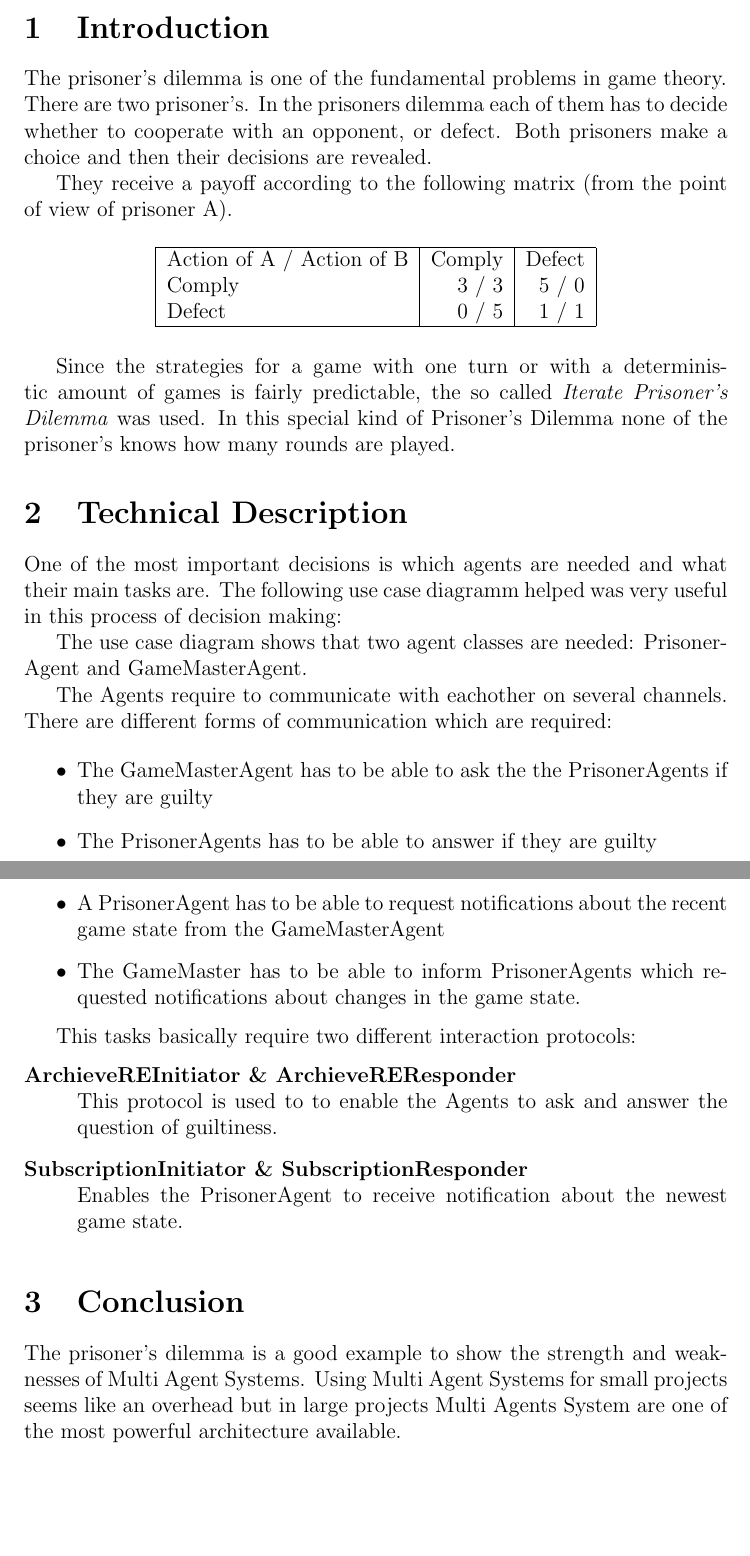
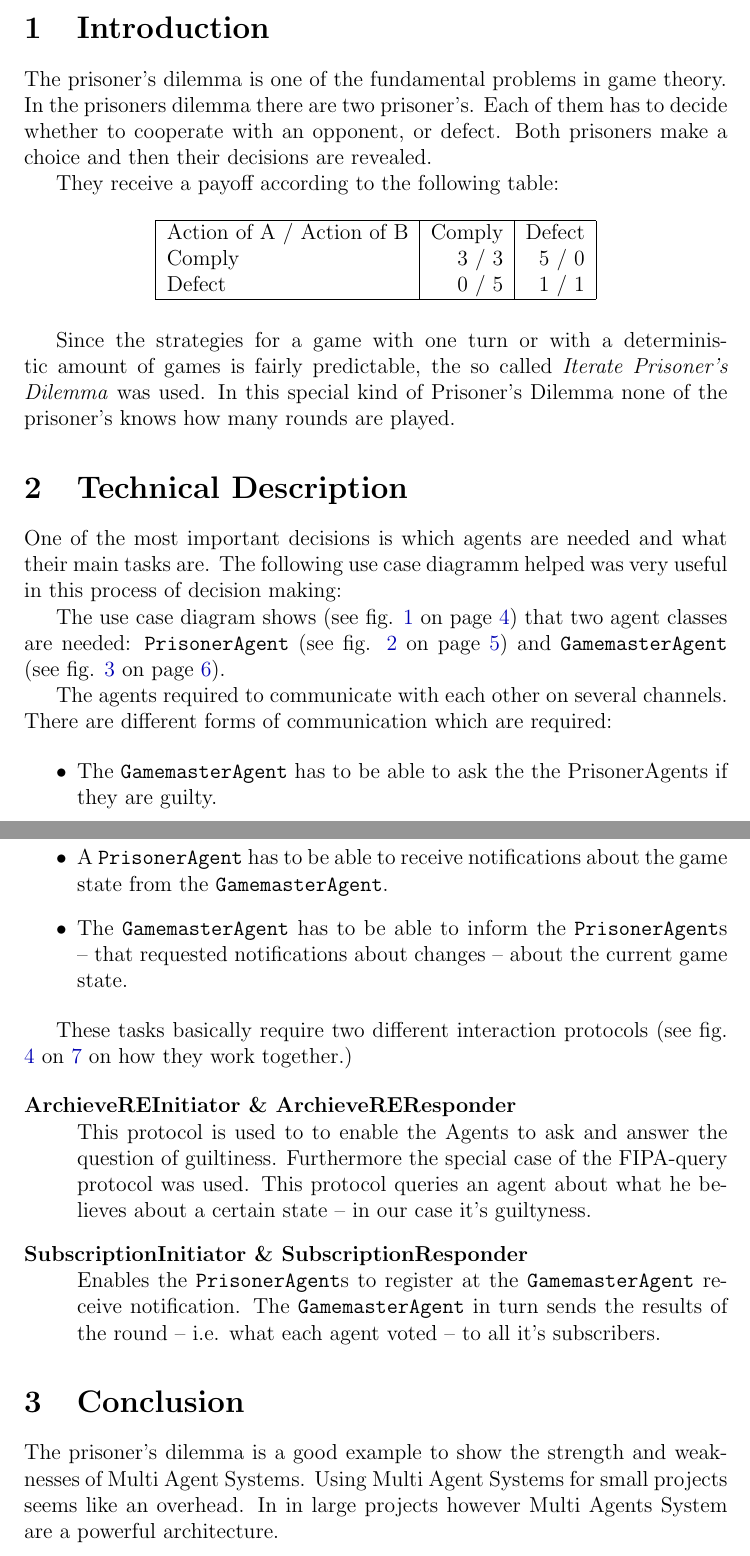
Before and after one commit to pmarschik/sos-ws2010-mas, a LaTeX document (doc/report.tex): two parts of pages 2 and 3 of 6 before the commit and two parts of pages 2 and 3 of 7 after it, joined at a grey line, cut so that both start at the same text, the shorter picture padded with empty space. Compiled offline with pdfLaTeX.

Commit message:
updated report

```diff
--- a/doc/report.tex
+++ b/doc/report.tex
@@ -102,9 +102,11 @@ pdfpagelayout=OneColumn % Continuous page scrolling.
 \section{Introduction}
 
 The prisoner's dilemma is one of the fundamental problems in game theory.\\
-There are two prisoner's. In the prisoners dilemma each of them has to decide whether to cooperate with an opponent, or defect. Both prisoners make a choice and then their decisions are revealed.
+In the prisoners dilemma there are two prisoner's.
+Each of them has to decide whether to cooperate with an opponent, or defect.
+Both prisoners make a choice and then their decisions are revealed.
 
-They receive a payoff according to the following matrix (from the point of view of prisoner A).
+They receive a payoff according to the following table:
 
 \begin{table*}[h]
 	\centering
@@ -117,33 +119,38 @@ They receive a payoff according to the following matrix (from the point of view
 		\end{tabular}
 \end{table*}
 
-Since the strategies for a game with one turn or with a deterministic amount of games is fairly predictable, the so called \textit{Iterate Prisoner's Dilemma} was used. In this special kind of Prisoner's Dilemma none of the prisoner's knows how many rounds are played.
+Since the strategies for a game with one turn or with a deterministic amount of games is fairly predictable,
+the so called \textit{Iterate Prisoner's Dilemma} was used.
+In this special kind of Prisoner's Dilemma none of the prisoner's knows how many rounds are played.
 
 \section{Technical Description}
 
-One of the most important decisions is which agents are needed and what their main tasks are. The following use case diagramm helped was very useful in this process of decision making:
+One of the most important decisions is which agents are needed and what their main tasks are.
+The following use case diagramm helped was very useful in this process of decision making:
 
-%%%% Use Case Diagramm Placeholder
-\img{1}{usecases.pdf}{Use Cases}{}
+The use case diagram shows (see fig. \ref{fig:usecase} on page \pageref{fig:usecase}) that two agent classes are needed:
+\texttt{PrisonerAgent} (see fig. \ref{fig:state_prisoner} on page \pageref{fig:state_prisoner}) and \texttt{GamemasterAgent} (see fig. \ref{fig:state_gm} on page \pageref{fig:state_gm}).
 
-The use case diagram shows that two agent classes are needed: PrisonerAgent and GameMasterAgent.
-
-The Agents require to communicate with eachother on several channels.
+The agents required to communicate with each other on several channels.
 There are different forms of communication which are required:
 
 \begin{itemize}
-	\item The GameMasterAgent has to be able to ask the the PrisonerAgents if they are guilty
-	\item The PrisonerAgents has to be able to answer if they are guilty
-	\item A PrisonerAgent has to be able to request notifications about the recent game state from the GameMasterAgent
-	\item The GameMaster has to be able to inform PrisonerAgents which requested notifications about changes in the game state.
+	\item The \texttt{GamemasterAgent} has to be able to ask the the PrisonerAgents if they are guilty.
+	\item The \texttt{PrisonerAgent}s has to be able to answer if they are guilty.
+	\item A \texttt{PrisonerAgent} has to be able to receive notifications about the game state from the \texttt{GamemasterAgent}.
+	\item The \texttt{GamemasterAgent} has to be able to inform the \texttt{PrisonerAgent}s
+		-- that requested notifications about changes -- about the current game state.
 \end{itemize}
 
-This tasks basically require two different interaction protocols:
+These tasks basically require two different interaction protocols (see fig. \ref{fig:sequence} on \pageref{fig:sequence} on how they work together.)
 
 \begin{description}
 	\item[ArchieveREInitiator \& ArchieveREResponder]\hfill \\
-	 This protocol is used to to enable the Agents to ask and answer the question of guiltiness.
+	 	This protocol is used to to enable the Agents to ask and answer the question of guiltiness.
+		Furthermore the special case of the FIPA-query protocol was used.
+		This protocol queries an agent about what he believes about a certain state -- in our case it's guiltyness.
 	\item[SubscriptionInitiator \& SubscriptionResponder] \hfill \\
-	Enables the PrisonerAgent to receive notification about the newest game state.
+		Enables the \texttt{PrisonerAgent}s to register at the \texttt{GamemasterAgent} receive notification.
+		The \texttt{GamemasterAgent} in turn sends the results of the round -- i.e. what each agent voted -- to all it's subscribers.
 \end{description}
 
@@ -153,6 +157,7 @@ This tasks basically require two different interaction protocols:
 
 \section{Conclusion}
 The prisoner's dilemma is a good example to show the strength and weaknesses of Multi Agent Systems.
-Using Multi Agent Systems for small projects seems like an overhead but in large projects Multi Agents System are one of the most powerful architecture available.
+Using Multi Agent Systems for small projects seems like an overhead.
+In in large projects however Multi Agents System are a powerful architecture.
 
 \newpage
```
Also changed, not shown: doc/report.pdf (added), doc/report.tex (35 more changed lines), 2 other files.
